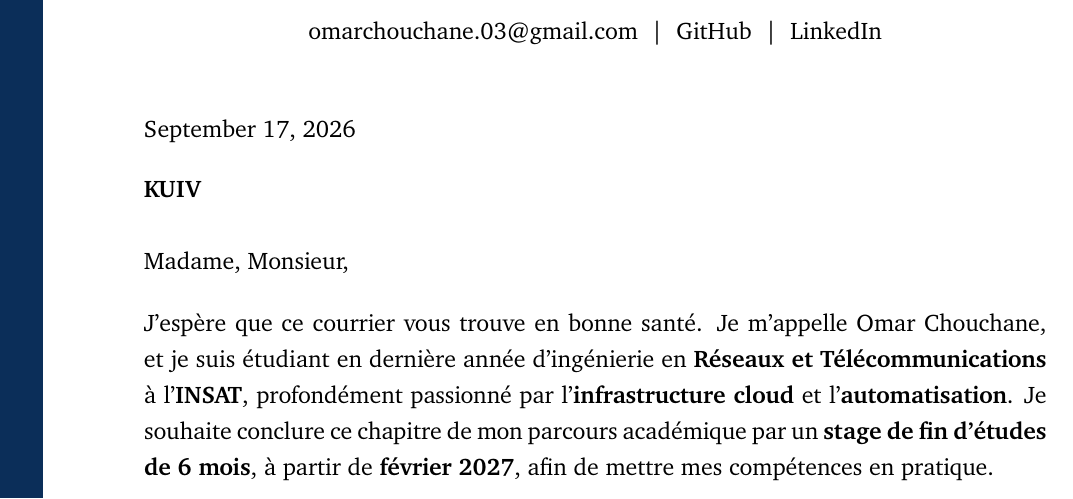
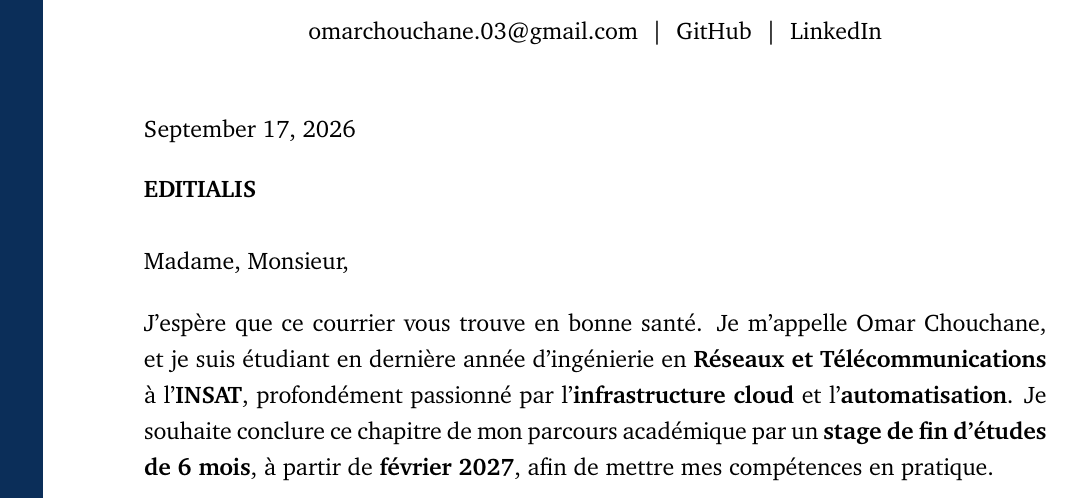
Before and after one commit to OmarChouchane/internship-application-automation, a LaTeX document (cover_letter.tex): part of the page, cut so that both start at the same text. Compiled offline with pdfLaTeX.

Commit message:
Generate French cover letter for EDITIALIS

```diff
--- a/cover_letter.tex
+++ b/cover_letter.tex
@@ -63,7 +63,7 @@
 
 \vspace{4pt}
 
-\textbf{KUIV}
+\textbf{EDITIALIS}
 
 \vspace{10pt}
 
```
